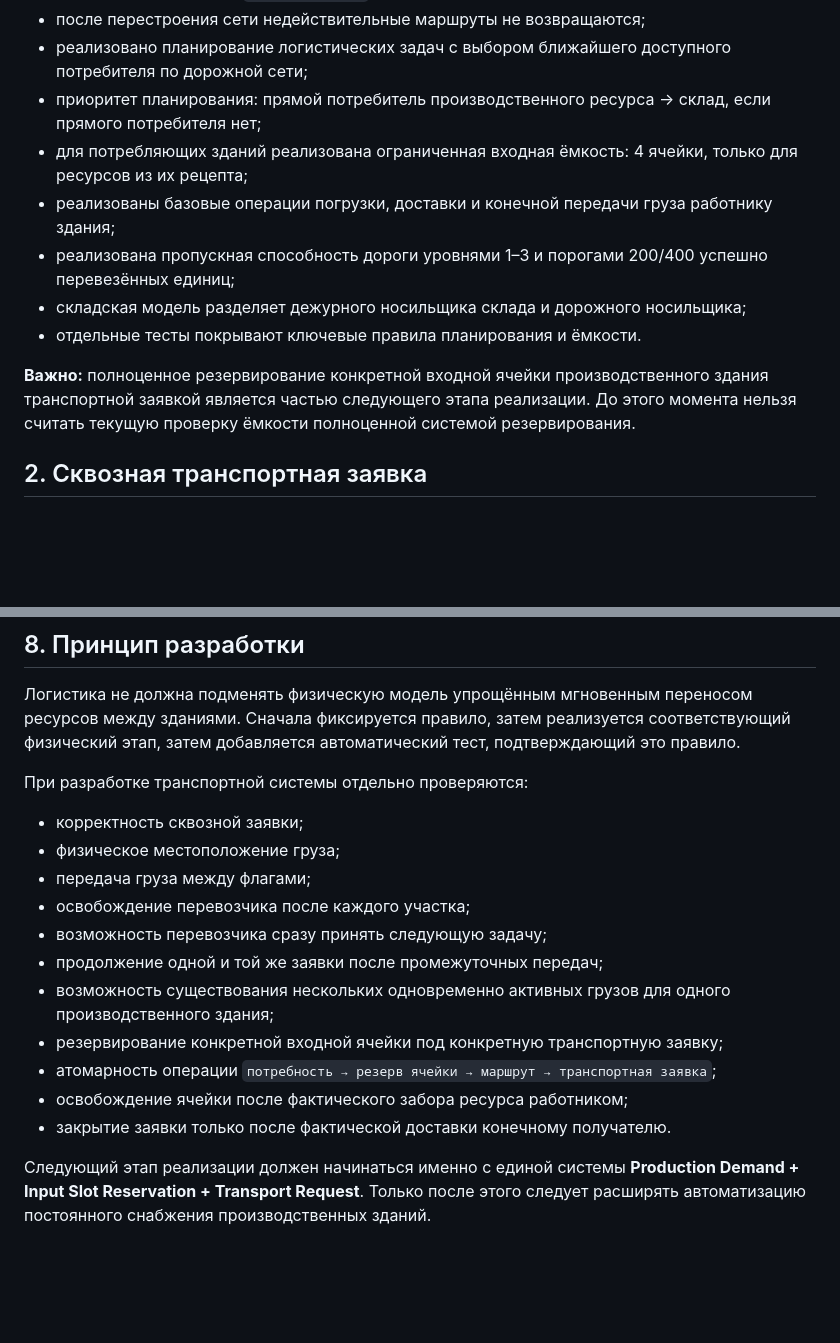
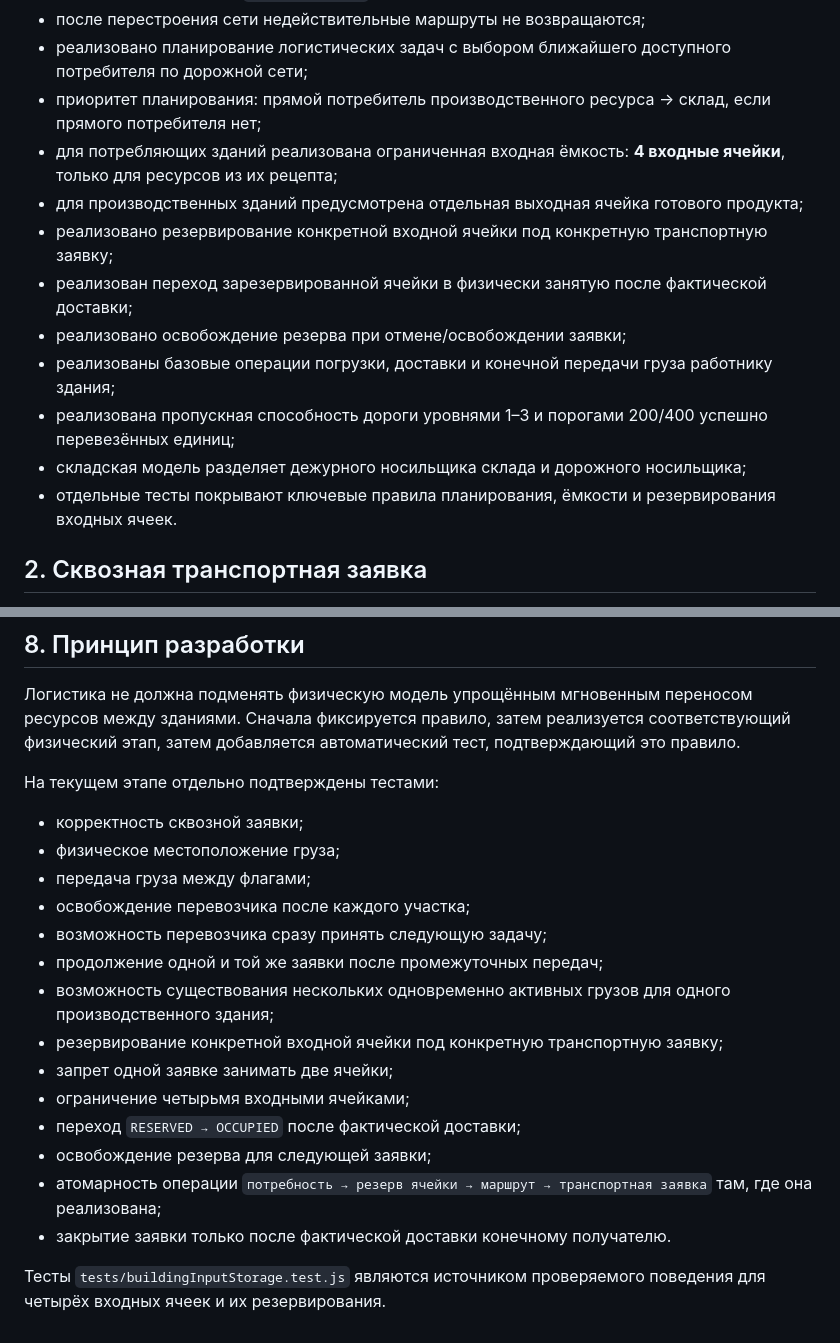
Before and after one commit to Emiristo/TerritorialGame, a Markdown page: docs/LOGISTICS_IMPLEMENTATION.md, 2 parts joined by grey strips. Drawn GitHub-style; blank space fills up the shorter version.

Commit message:
docs: align input slot reservation with tests

```diff
--- a/docs/LOGISTICS_IMPLEMENTATION.md
+++ b/docs/LOGISTICS_IMPLEMENTATION.md
@@ -17,13 +17,15 @@
 - после перестроения сети недействительные маршруты не возвращаются;
 - реализовано планирование логистических задач с выбором ближайшего доступного потребителя по дорожной сети;
 - приоритет планирования: прямой потребитель производственного ресурса → склад, если прямого потребителя нет;
-- для потребляющих зданий реализована ограниченная входная ёмкость: 4 ячейки, только для ресурсов из их рецепта;
+- для потребляющих зданий реализована ограниченная входная ёмкость: **4 входные ячейки**, только для ресурсов из их рецепта;
+- для производственных зданий предусмотрена отдельная выходная ячейка готового продукта;
+- реализовано резервирование конкретной входной ячейки под конкретную транспортную заявку;
+- реализован переход зарезервированной ячейки в физически занятую после фактической доставки;
+- реализовано освобождение резерва при отмене/освобождении заявки;
 - реализованы базовые операции погрузки, доставки и конечной передачи груза работнику здания;
 - реализована пропускная способность дороги уровнями 1–3 и порогами 200/400 успешно перевезённых единиц;
 - складская модель разделяет дежурного носильщика склада и дорожного носильщика;
-- отдельные тесты покрывают ключевые правила планирования и ёмкости.
-
-**Важно:** полноценное резервирование конкретной входной ячейки производственного здания транспортной заявкой является частью следующего этапа реализации. До этого момента нельзя считать текущую проверку ёмкости полноценной системой резервирования.
+- отдельные тесты покрывают ключевые правила планирования, ёмкости и резервирования входных ячеек.
 
 ## 2. Сквозная транспортная заявка
 
@@ -273,7 +275,7 @@
 
 Логистика не должна подменять физическую модель упрощённым мгновенным переносом ресурсов между зданиями. Сначала фиксируется правило, затем реализуется соответствующий физический этап, затем добавляется автоматический тест, подтверждающий это правило.
 
-При разработке транспортной системы отдельно проверяются:
+На текущем этапе отдельно подтверждены тестами:
 
 - корректность сквозной заявки;
 - физическое местоположение груза;
@@ -283,8 +285,11 @@
 - продолжение одной и той же заявки после промежуточных передач;
 - возможность существования нескольких одновременно активных грузов для одного производственного здания;
 - резервирование конкретной входной ячейки под конкретную транспортную заявку;
-- атомарность операции `потребность → резерв ячейки → маршрут → транспортная заявка`;
-- освобождение ячейки после фактического забора ресурса работником;
+- запрет одной заявке занимать две ячейки;
+- ограничение четырьмя входными ячейками;
+- переход `RESERVED → OCCUPIED` после фактической доставки;
+- освобождение резерва для следующей заявки;
+- атомарность операции `потребность → резерв ячейки → маршрут → транспортная заявка` там, где она реализована;
 - закрытие заявки только после фактической доставки конечному получателю.
 
-Следующий этап реализации должен начинаться именно с единой системы **Production Demand + Input Slot Reservation + Transport Request**. Только после этого следует расширять автоматизацию постоянного снабжения производственных зданий.
+Тесты `tests/buildingInputStorage.test.js` являются источником проверяемого поведения для четырёх входных ячеек и их резервирования.
```
Also changed, not shown: other parts of docs/LOGISTICS_IMPLEMENTATION.md (+1 -1 lines).
